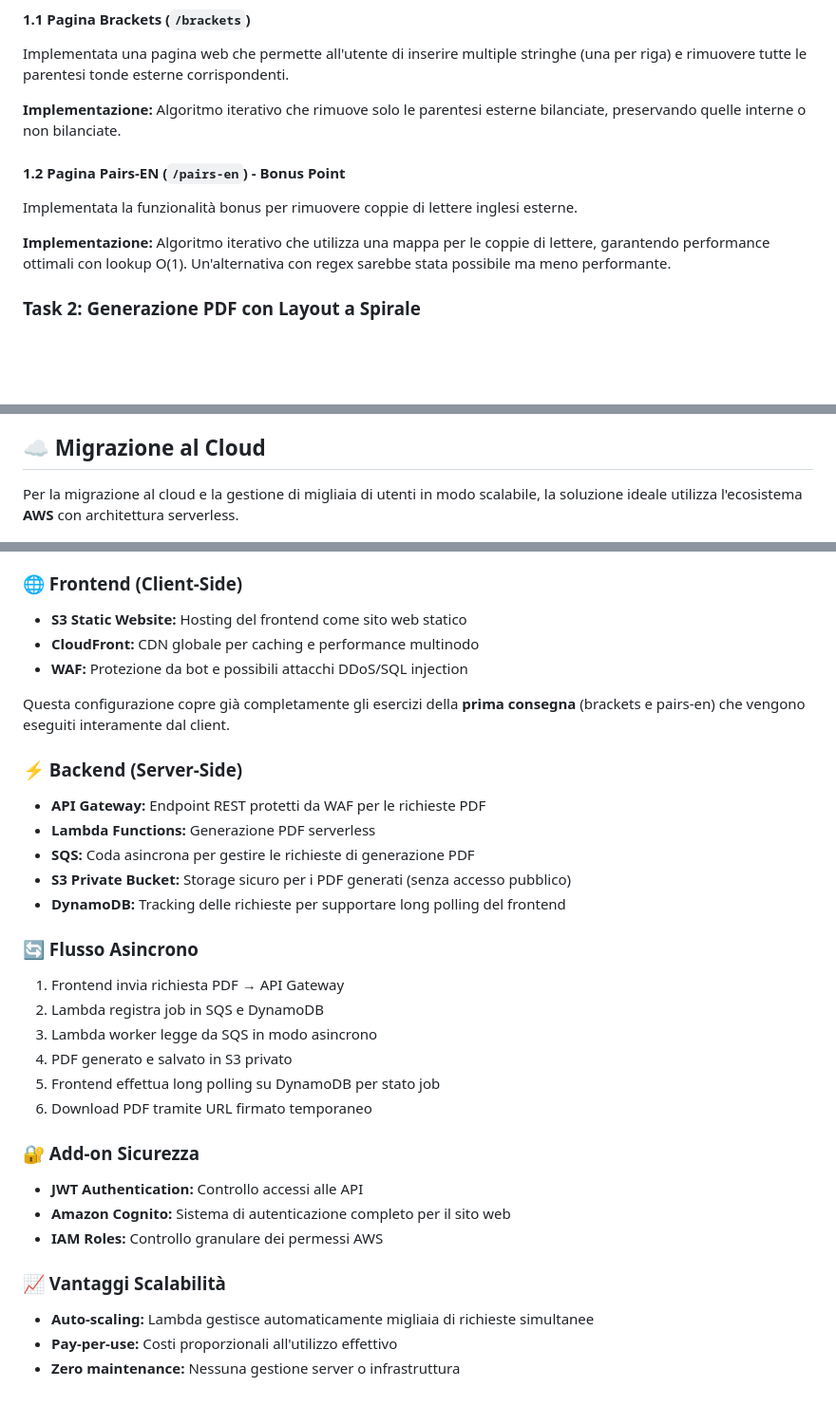
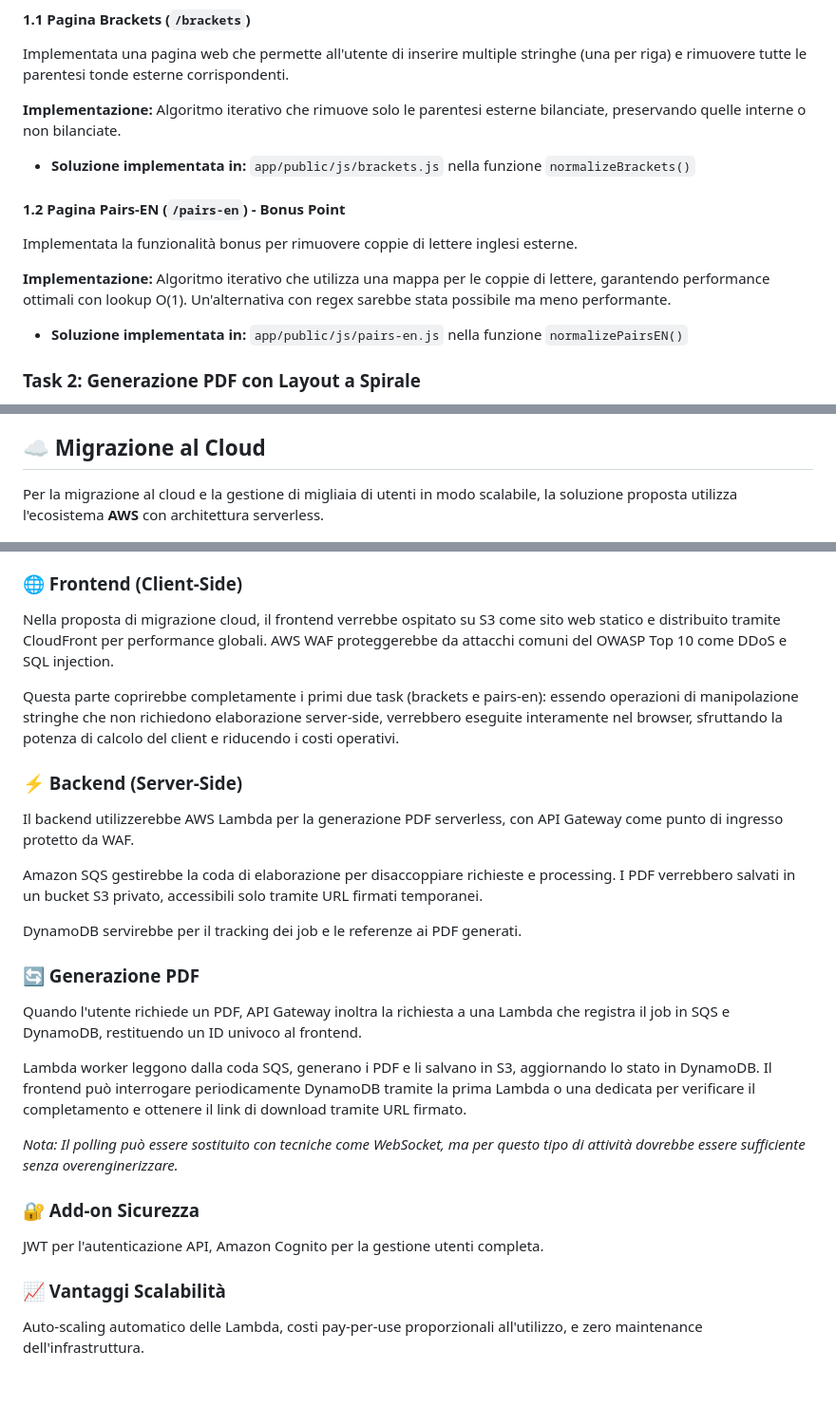
Before and after one commit to AlessandroTolomio/atolomio-pp-homework, a Markdown page: README.md, 3 parts joined by grey strips. Shown at 95% size. Rendered like a GitHub page; blank space fills up the shorter version.

Commit message:
Improved cloud solution.

```diff
--- a/README.md
+++ b/README.md
@@ -32,11 +32,13 @@ Nonostante Node.js sia single-threaded con I/O multi-thread, ho implementato **W
 Implementata una pagina web che permette all'utente di inserire multiple stringhe (una per riga) e rimuovere tutte le parentesi tonde esterne corrispondenti.
 
 **Implementazione:** Algoritmo iterativo che rimuove solo le parentesi esterne bilanciate, preservando quelle interne o non bilanciate.
+- **Soluzione implementata in:** `app/public/js/brackets.js` nella funzione `normalizeBrackets()`
 
 #### 1.2 Pagina Pairs-EN (`/pairs-en`) - Bonus Point
 Implementata la funzionalità bonus per rimuovere coppie di lettere inglesi esterne.
 
 **Implementazione:** Algoritmo iterativo che utilizza una mappa per le coppie di lettere, garantendo performance ottimali con lookup O(1). Un'alternativa con regex sarebbe stata possibile ma meno performante.
+- **Soluzione implementata in:** `app/public/js/pairs-en.js` nella funzione `normalizePairsEN()`
 
 ### Task 2: Generazione PDF con Layout a Spirale
 
@@ -141,39 +144,37 @@ docker-compose down
 
 ## ☁️ Migrazione al Cloud
 
-Per la migrazione al cloud e la gestione di migliaia di utenti in modo scalabile, la soluzione ideale utilizza l'ecosistema **AWS** con architettura serverless.
+Per la migrazione al cloud e la gestione di migliaia di utenti in modo scalabile, la soluzione proposta utilizza l'ecosistema **AWS** con architettura serverless.
 
 ![Architettura AWS](app/architecture.png)
 *Diagramma dell'architettura cloud sviluppato con Excalidraw*
 
 ### 🌐 Frontend (Client-Side)
-- **S3 Static Website:** Hosting del frontend come sito web statico
-- **CloudFront:** CDN globale per caching e performance multinodo
-- **WAF:** Protezione da bot e possibili attacchi DDoS/SQL injection
 
-Questa configurazione copre già completamente gli esercizi della **prima consegna** (brackets e pairs-en) che vengono eseguiti interamente dal client.
+Nella proposta di migrazione cloud, il frontend verrebbe ospitato su S3 come sito web statico e distribuito tramite CloudFront per performance globali. AWS WAF proteggerebbe da attacchi comuni del OWASP Top 10 come DDoS e SQL injection.
+
+Questa parte coprirebbe completamente i primi due task (brackets e pairs-en): essendo operazioni di manipolazione stringhe che non richiedono elaborazione server-side, verrebbero eseguite interamente nel browser, sfruttando la potenza di calcolo del client e riducendo i costi operativi.
 
 ### ⚡ Backend (Server-Side)
-- **API Gateway:** Endpoint REST protetti da WAF per le richieste PDF
-- **Lambda Functions:** Generazione PDF serverless
-- **SQS:** Coda asincrona per gestire le richieste di generazione PDF
-- **S3 Private Bucket:** Storage sicuro per i PDF generati (senza accesso pubblico)
-- **DynamoDB:** Tracking delle richieste per supportare long polling del frontend
 
-### 🔄 Flusso Asincrono
-1. Frontend invia richiesta PDF → API Gateway
-2. Lambda registra job in SQS e DynamoDB
-3. Lambda worker legge da SQS in modo asincrono
-4. PDF generato e salvato in S3 privato
-5. Frontend effettua long polling su DynamoDB per stato job
-6. Download PDF tramite URL firmato temporaneo
+Il backend utilizzerebbe AWS Lambda per la generazione PDF serverless, con API Gateway come punto di ingresso protetto da WAF.
+
+Amazon SQS gestirebbe la coda di elaborazione per disaccoppiare richieste e processing. I PDF verrebbero salvati in un bucket S3 privato, accessibili solo tramite URL firmati temporanei.
+
+DynamoDB servirebbe per il tracking dei job e le referenze ai PDF generati.
+
+### 🔄 Generazione PDF
+
+Quando l'utente richiede un PDF, API Gateway inoltra la richiesta a una Lambda che registra il job in SQS e DynamoDB, restituendo un ID univoco al frontend.
+
+Lambda worker leggono dalla coda SQS, generano i PDF e li salvano in S3, aggiornando lo stato in DynamoDB. Il frontend può interrogare periodicamente DynamoDB tramite la prima Lambda o una dedicata per verificare il completamento e ottenere il link di download tramite URL firmato.
+
+*Nota: Il polling può essere sostituito con tecniche come WebSocket, ma per questo tipo di attività dovrebbe essere sufficiente senza overenginerizzare.*
 
 ### 🔐 Add-on Sicurezza
-- **JWT Authentication:** Controllo accessi alle API
-- **Amazon Cognito:** Sistema di autenticazione completo per il sito web
-- **IAM Roles:** Controllo granulare dei permessi AWS
+
+JWT per l'autenticazione API, Amazon Cognito per la gestione utenti completa.
 
 ### 📈 Vantaggi Scalabilità
-- **Auto-scaling:** Lambda gestisce automaticamente migliaia di richieste simultanee
-- **Pay-per-use:** Costi proporzionali all'utilizzo effettivo
-- **Zero maintenance:** Nessuna gestione server o infrastruttura
+
+Auto-scaling automatico delle Lambda, costi pay-per-use proporzionali all'utilizzo, e zero maintenance dell'infrastruttura.
```
Also changed, not shown: other parts of README.md (+1 -0 lines).
